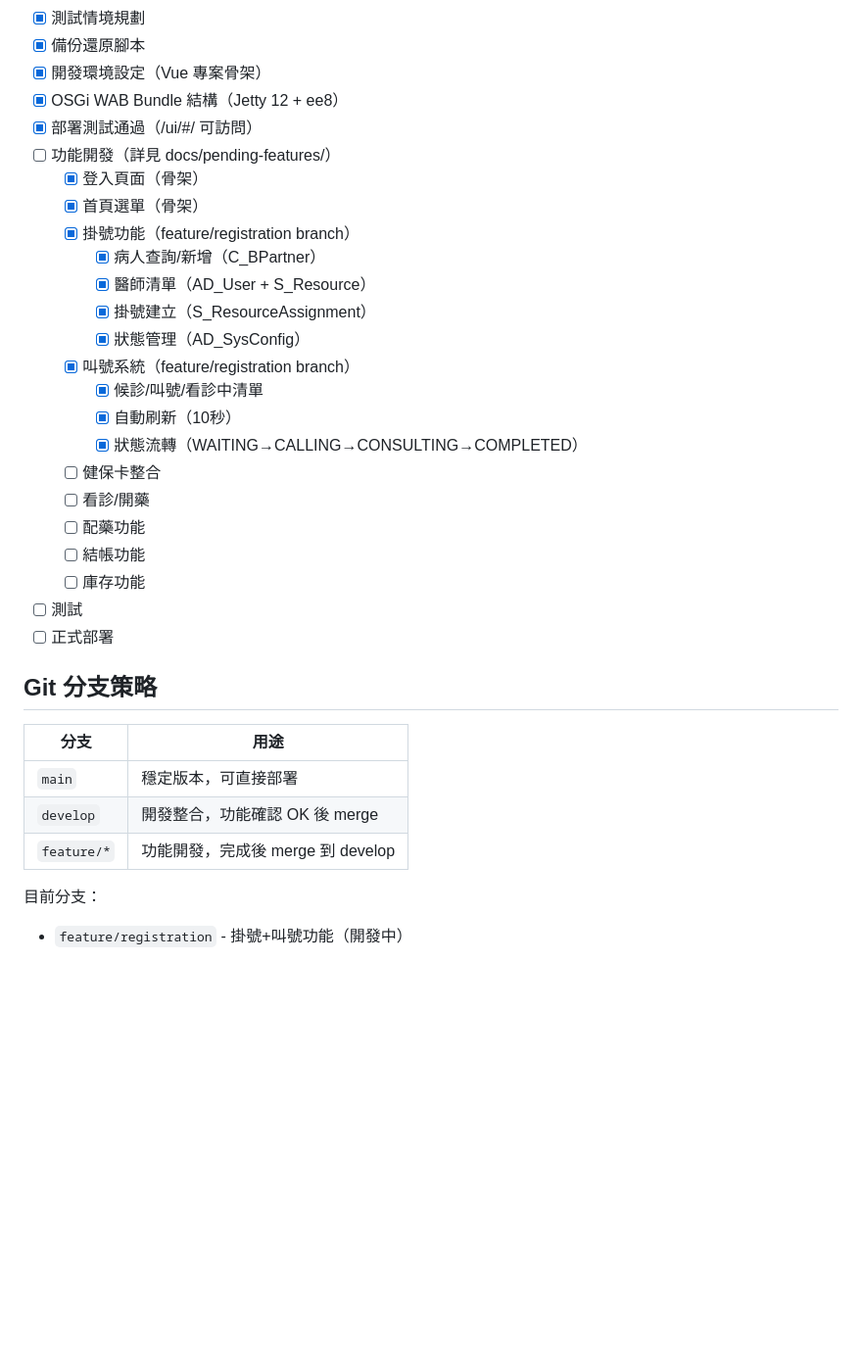
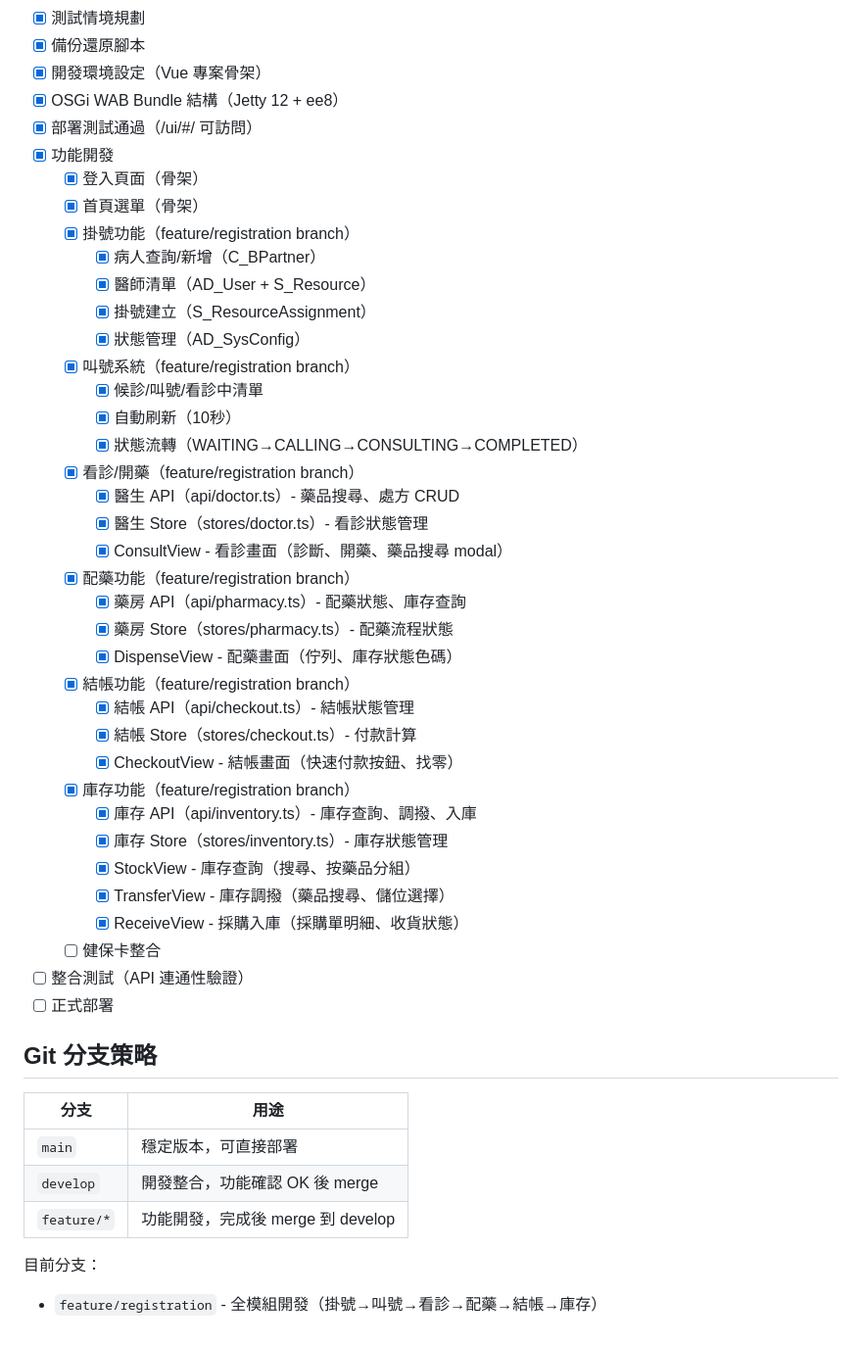
Before and after one commit to tm731531/idempiere-skin-ui, a Markdown page: CLAUDE.md, the part around one of its changes. Shown at 98% size. Rendered like a GitHub page; blank space fills up the shorter version.

```diff
--- a/CLAUDE.md
+++ b/CLAUDE.md
@@ -458,7 +461,7 @@ Authorization: Bearer {token}
 - [x] 開發環境設定（Vue 專案骨架）
 - [x] OSGi WAB Bundle 結構（Jetty 12 + ee8）
 - [x] 部署測試通過（/ui/#/ 可訪問）
-- [ ] 功能開發（詳見 docs/pending-features/）
+- [x] 功能開發
   - [x] 登入頁面（骨架）
   - [x] 首頁選單（骨架）
   - [x] 掛號功能（feature/registration branch）
@@ -470,12 +473,26 @@ Authorization: Bearer {token}
     - [x] 候診/叫號/看診中清單
     - [x] 自動刷新（10秒）
     - [x] 狀態流轉（WAITING→CALLING→CONSULTING→COMPLETED）
+  - [x] 看診/開藥（feature/registration branch）
+    - [x] 醫生 API（api/doctor.ts）- 藥品搜尋、處方 CRUD
+    - [x] 醫生 Store（stores/doctor.ts）- 看診狀態管理
+    - [x] ConsultView - 看診畫面（診斷、開藥、藥品搜尋 modal）
+  - [x] 配藥功能（feature/registration branch）
+    - [x] 藥房 API（api/pharmacy.ts）- 配藥狀態、庫存查詢
+    - [x] 藥房 Store（stores/pharmacy.ts）- 配藥流程狀態
+    - [x] DispenseView - 配藥畫面（佇列、庫存狀態色碼）
+  - [x] 結帳功能（feature/registration branch）
+    - [x] 結帳 API（api/checkout.ts）- 結帳狀態管理
+    - [x] 結帳 Store（stores/checkout.ts）- 付款計算
+    - [x] CheckoutView - 結帳畫面（快速付款按鈕、找零）
+  - [x] 庫存功能（feature/registration branch）
+    - [x] 庫存 API（api/inventory.ts）- 庫存查詢、調撥、入庫
+    - [x] 庫存 Store（stores/inventory.ts）- 庫存狀態管理
+    - [x] StockView - 庫存查詢（搜尋、按藥品分組）
+    - [x] TransferView - 庫存調撥（藥品搜尋、儲位選擇）
+    - [x] ReceiveView - 採購入庫（採購單明細、收貨狀態）
   - [ ] 健保卡整合
-  - [ ] 看診/開藥
-  - [ ] 配藥功能
-  - [ ] 結帳功能
-  - [ ] 庫存功能
-- [ ] 測試
+- [ ] 整合測試（API 連通性驗證）
 - [ ] 正式部署
 
 ## Git 分支策略
@@ -487,4 +504,4 @@ Authorization: Bearer {token}
 | `feature/*` | 功能開發，完成後 merge 到 develop |
 
 目前分支：
-- `feature/registration` - 掛號+叫號功能（開發中）
+- `feature/registration` - 全模組開發（掛號→叫號→看診→配藥→結帳→庫存）
```
Also changed, not shown: other parts of CLAUDE.md (+17 -14 lines).
